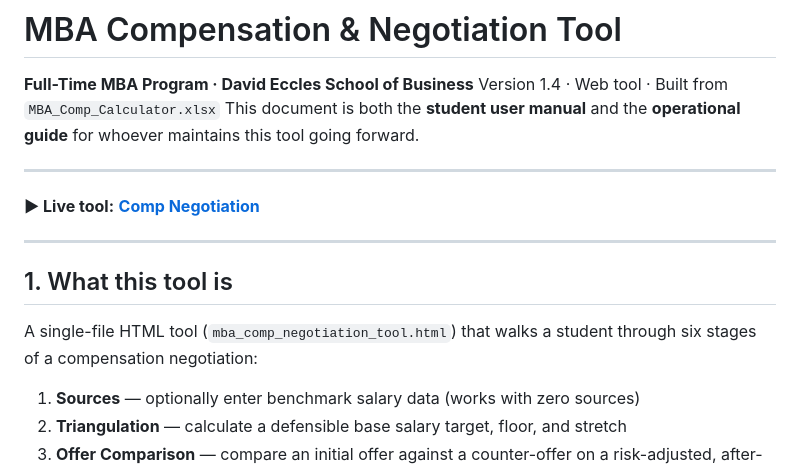
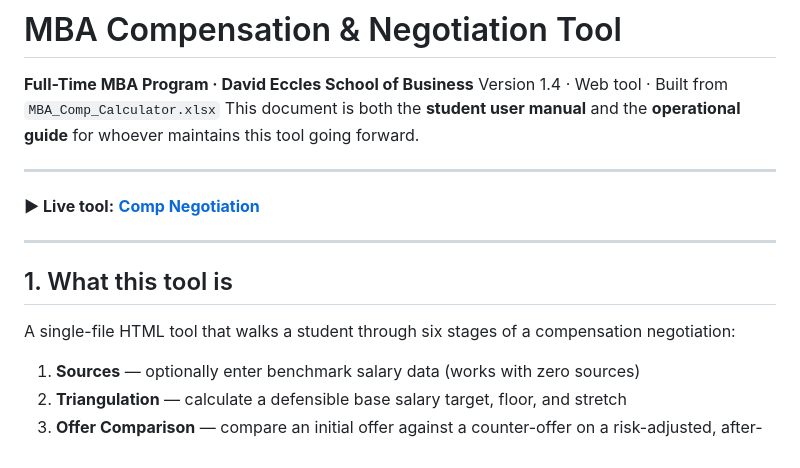
Before and after one commit to EcclesMBA/toolkit-comp_lifecycle, a Markdown page: README.md, the part around one of its changes. Rendered like a GitHub page.

```diff
--- a/README.md
+++ b/README.md
@@ -13,7 +13,7 @@ This document is both the **student user manual** and the **operational guide**
 
 ## 1. What this tool is
 
-A single-file HTML tool (`mba_comp_negotiation_tool.html`) that walks a student through six stages of a compensation negotiation:
+A single-file HTML tool that walks a student through six stages of a compensation negotiation:
 
 1. **Sources** — optionally enter benchmark salary data (works with zero sources)
 2. **Triangulation** — calculate a defensible base salary target, floor, and stretch
```
Also changed, not shown: other parts of README.md (+1 -1 lines).
